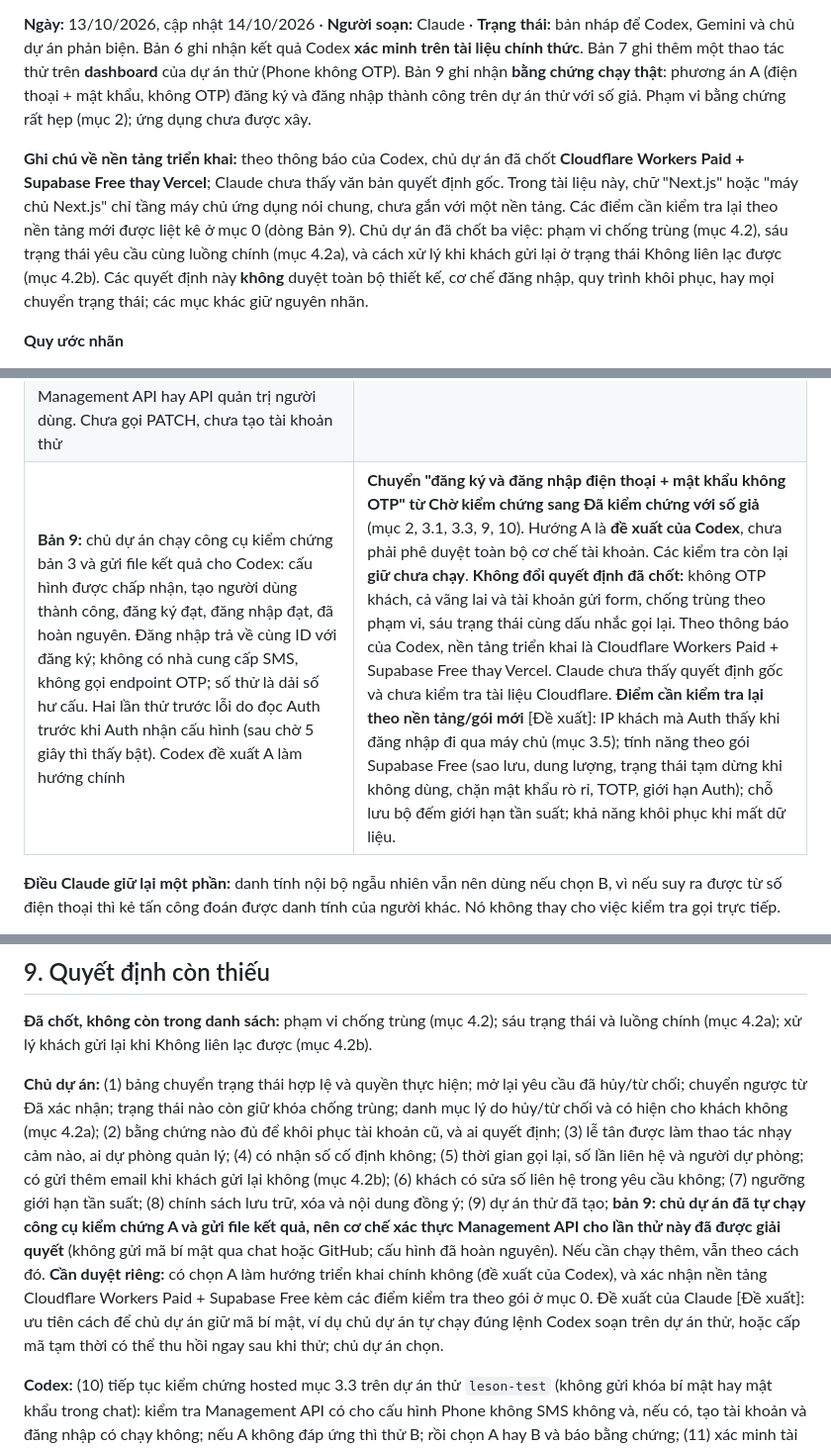
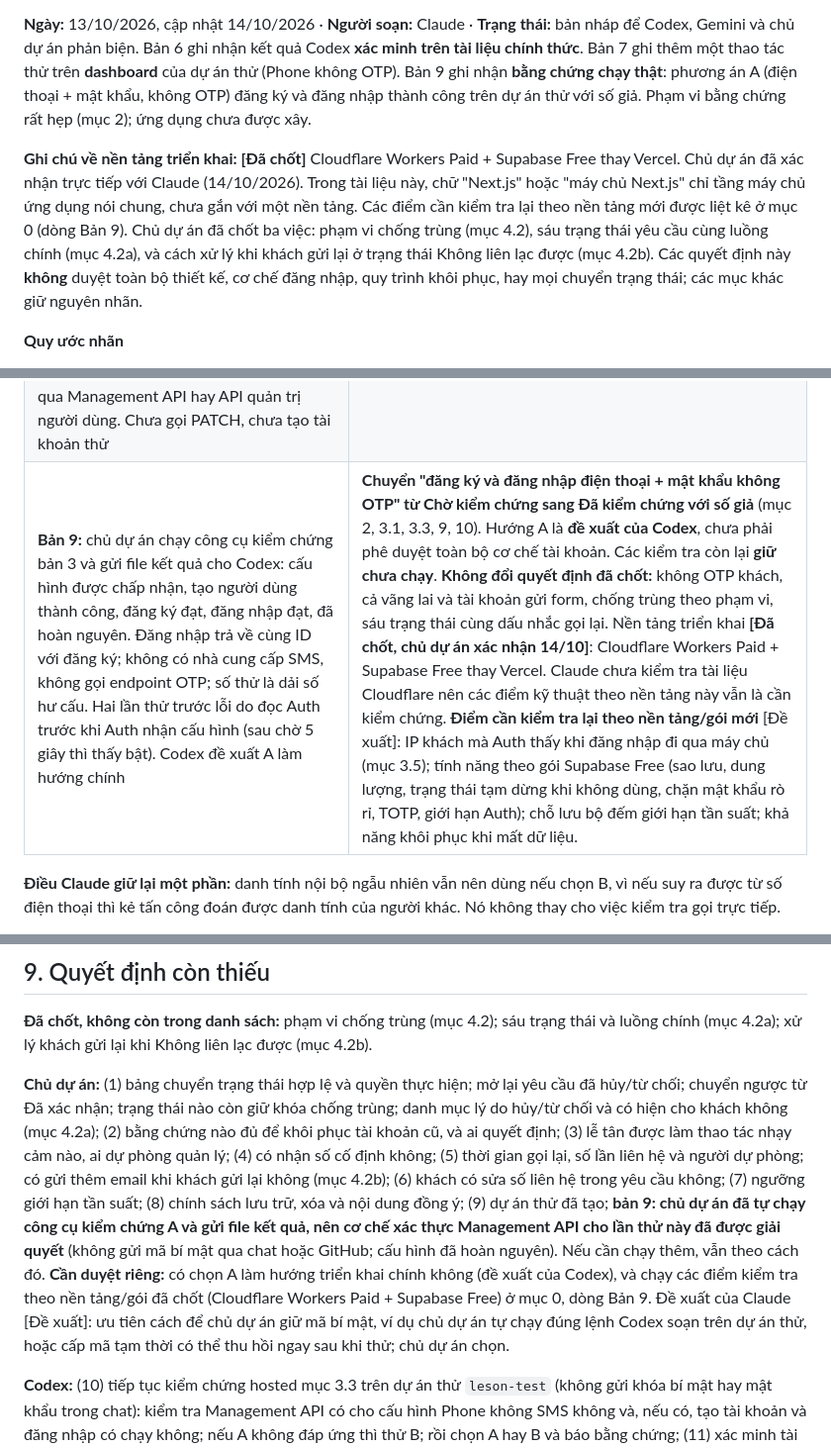
Before and after one commit to lqt140304-rgb/web-b-nh-vi-n, a Markdown page: docs/rasoat-tai-khoan-va-form-dat-lich.md, 3 parts joined by grey strips. Shown at 99% size. GitHub-like rendering.

Commit message:
Mark hosting platform decision as confirmed by the owner
Cloudflare Workers Paid plus Supabase Free replaces Vercel; keep the
platform-specific checks listed as still to verify.

Co-Authored-By: Claude Sonnet 5.5 <noreply@anthropic.com>
Claude-Session: https://claude.ai/code/session_01RdR2xeeUL4Rz15FkyvBsuM

```diff
--- a/docs/rasoat-tai-khoan-va-form-dat-lich.md
+++ b/docs/rasoat-tai-khoan-va-form-dat-lich.md
@@ -2,7 +2,7 @@
 
 **Ngày:** 13/10/2026, cập nhật 14/10/2026 · **Người soạn:** Claude · **Trạng thái:** bản nháp để Codex, Gemini và chủ dự án phản biện. Bản 6 ghi nhận kết quả Codex **xác minh trên tài liệu chính thức**. Bản 7 ghi thêm một thao tác thử trên **dashboard** của dự án thử (Phone không OTP). Bản 9 ghi nhận **bằng chứng chạy thật**: phương án A (điện thoại + mật khẩu, không OTP) đăng ký và đăng nhập thành công trên dự án thử với số giả. Phạm vi bằng chứng rất hẹp (mục 2); ứng dụng chưa được xây.
 
-**Ghi chú về nền tảng triển khai:** theo thông báo của Codex, chủ dự án đã chốt **Cloudflare Workers Paid + Supabase Free thay Vercel**; Claude chưa thấy văn bản quyết định gốc. Trong tài liệu này, chữ "Next.js" hoặc "máy chủ Next.js" chỉ tầng máy chủ ứng dụng nói chung, chưa gắn với một nền tảng. Các điểm cần kiểm tra lại theo nền tảng mới được liệt kê ở mục 0 (dòng Bản 9). Chủ dự án đã chốt ba việc: phạm vi chống trùng (mục 4.2), sáu trạng thái yêu cầu cùng luồng chính (mục 4.2a), và cách xử lý khi khách gửi lại ở trạng thái Không liên lạc được (mục 4.2b). Các quyết định này **không** duyệt toàn bộ thiết kế, cơ chế đăng nhập, quy trình khôi phục, hay mọi chuyển trạng thái; các mục khác giữ nguyên nhãn.
+**Ghi chú về nền tảng triển khai: [Đã chốt]** Cloudflare Workers Paid + Supabase Free thay Vercel. Chủ dự án đã xác nhận trực tiếp với Claude (14/10/2026). Trong tài liệu này, chữ "Next.js" hoặc "máy chủ Next.js" chỉ tầng máy chủ ứng dụng nói chung, chưa gắn với một nền tảng. Các điểm cần kiểm tra lại theo nền tảng mới được liệt kê ở mục 0 (dòng Bản 9). Chủ dự án đã chốt ba việc: phạm vi chống trùng (mục 4.2), sáu trạng thái yêu cầu cùng luồng chính (mục 4.2a), và cách xử lý khi khách gửi lại ở trạng thái Không liên lạc được (mục 4.2b). Các quyết định này **không** duyệt toàn bộ thiết kế, cơ chế đăng nhập, quy trình khôi phục, hay mọi chuyển trạng thái; các mục khác giữ nguyên nhãn.
 
 **Quy ước nhãn**
 - **[Đã chốt]**: do chủ dự án quyết định.
@@ -34,7 +34,7 @@ Các bản trước nằm ở lịch sử git của nhánh. Bản 2 tiếp thu p
 | **Bản 6:** Codex báo kết quả xác minh trên tài liệu chính thức (14/10): điện thoại + mật khẩu được hỗ trợ; Auth có giới hạn tần suất riêng theo IP; TOTP cho quản lý không cần SMS; chặn mật khẩu rò rỉ từ gói Pro; đăng xuất không làm token còn hạn mất hiệu lực ngay. Codex đồng ý cách xử lý màn hình cũ bằng số phiên bản và đánh giá hai cách đặt lại mật khẩu. Chủ dự án đã tạo dự án thử, chưa chạy kiểm chứng | **Cập nhật mục 2, 3.3, 3.5, 4.2b, 5.3, 9, 10.** Đây là xác minh tài liệu, **không phải bằng chứng kiểm thử**; Claude chưa tự đọc được các trang tài liệu. Phương án A/B vẫn **chưa chọn**. Ghi nhận điểm mới cần kiểm tra: giới hạn theo IP khi đăng nhập đi qua máy chủ. Cách đặt lại mật khẩu vẫn **chưa duyệt**. |
 | **Bản 7:** Codex thử trên dashboard dự án thử `leson-test` (14/10, chủ dự án cho phép): bật Phone provider, tắt Phone confirmations, giữ trống thông tin SMS, bấm Save. **Form không cho lưu**, báo cần Twilio Account SID, Auth Token và Message Service SID. Không nhập thông tin giả, không cấu hình hay gửi SMS; đã hủy thay đổi, cấu hình về như cũ | **Ghi nhận ở mục 2, 3.1, 3.3.** Phương án A **gặp trở ngại ở dashboard**, nhưng **chưa được coi là thử API thất bại** và chưa kết luận A bất khả thi. Phương án B cũng **chưa chạy thử hoặc chọn chính thức**. Không yêu cầu bật lại OTP, không yêu cầu đăng ký Twilio chỉ để vượt qua form. |
 | **Bản 8:** Codex kết nối được dự án `leson-test` (trạng thái ACTIVE_HEALTHY; đếm người dùng Auth bằng 0, không đọc mật khẩu hay thông tin cá nhân) và đọc cấu hình Auth công khai bằng khóa công khai: Phone tắt, tự xác nhận điện thoại tắt, Email bật, tự xác nhận email tắt, đăng ký công khai **chưa tắt**. Tiện ích Supabase hiện có **không** có thao tác đọc/ghi cấu hình Auth qua Management API hay API quản trị người dùng. Chưa gọi PATCH, chưa tạo tài khoản thử | **Ghi nhận ở mục 2, 3.3, 9, 10.** Đây là bằng chứng cấu hình hiện tại, **không phải kiểm thử tạo tài khoản hay đăng nhập**. Không kết luận A thất bại; B cũng chưa thử. Bước kế tiếp của A cần cơ chế xác thực Management API do chủ dự án quyết định. |
-| **Bản 9:** chủ dự án chạy công cụ kiểm chứng bản 3 và gửi file kết quả cho Codex: cấu hình được chấp nhận, tạo người dùng thành công, đăng ký đạt, đăng nhập đạt, đã hoàn nguyên. Đăng nhập trả về cùng ID với đăng ký; không có nhà cung cấp SMS, không gọi endpoint OTP; số thử là dải số hư cấu. Hai lần thử trước lỗi do đọc Auth trước khi Auth nhận cấu hình (sau chờ 5 giây thì thấy bật). Codex đề xuất A làm hướng chính | **Chuyển "đăng ký và đăng nhập điện thoại + mật khẩu không OTP" từ Chờ kiểm chứng sang Đã kiểm chứng với số giả** (mục 2, 3.1, 3.3, 9, 10). Hướng A là **đề xuất của Codex**, chưa phải phê duyệt toàn bộ cơ chế tài khoản. Các kiểm tra còn lại **giữ chưa chạy**. **Không đổi quyết định đã chốt:** không OTP khách, cả vãng lai và tài khoản gửi form, chống trùng theo phạm vi, sáu trạng thái cùng dấu nhắc gọi lại. Theo thông báo của Codex, nền tảng triển khai là Cloudflare Workers Paid + Supabase Free thay Vercel. Claude chưa thấy quyết định gốc và chưa kiểm tra tài liệu Cloudflare. **Điểm cần kiểm tra lại theo nền tảng/gói mới** [Đề xuất]: IP khách mà Auth thấy khi đăng nhập đi qua máy chủ (mục 3.5); tính năng theo gói Supabase Free (sao lưu, dung lượng, trạng thái tạm dừng khi không dùng, chặn mật khẩu rò rỉ, TOTP, giới hạn Auth); chỗ lưu bộ đếm giới hạn tần suất; khả năng khôi phục khi mất dữ liệu. |
+| **Bản 9:** chủ dự án chạy công cụ kiểm chứng bản 3 và gửi file kết quả cho Codex: cấu hình được chấp nhận, tạo người dùng thành công, đăng ký đạt, đăng nhập đạt, đã hoàn nguyên. Đăng nhập trả về cùng ID với đăng ký; không có nhà cung cấp SMS, không gọi endpoint OTP; số thử là dải số hư cấu. Hai lần thử trước lỗi do đọc Auth trước khi Auth nhận cấu hình (sau chờ 5 giây thì thấy bật). Codex đề xuất A làm hướng chính | **Chuyển "đăng ký và đăng nhập điện thoại + mật khẩu không OTP" từ Chờ kiểm chứng sang Đã kiểm chứng với số giả** (mục 2, 3.1, 3.3, 9, 10). Hướng A là **đề xuất của Codex**, chưa phải phê duyệt toàn bộ cơ chế tài khoản. Các kiểm tra còn lại **giữ chưa chạy**. **Không đổi quyết định đã chốt:** không OTP khách, cả vãng lai và tài khoản gửi form, chống trùng theo phạm vi, sáu trạng thái cùng dấu nhắc gọi lại. Nền tảng triển khai **[Đã chốt, chủ dự án xác nhận 14/10]**: Cloudflare Workers Paid + Supabase Free thay Vercel. Claude chưa kiểm tra tài liệu Cloudflare nên các điểm kỹ thuật theo nền tảng này vẫn là cần kiểm chứng. **Điểm cần kiểm tra lại theo nền tảng/gói mới** [Đề xuất]: IP khách mà Auth thấy khi đăng nhập đi qua máy chủ (mục 3.5); tính năng theo gói Supabase Free (sao lưu, dung lượng, trạng thái tạm dừng khi không dùng, chặn mật khẩu rò rỉ, TOTP, giới hạn Auth); chỗ lưu bộ đếm giới hạn tần suất; khả năng khôi phục khi mất dữ liệu. |
 
 **Điều Claude giữ lại một phần:** danh tính nội bộ ngẫu nhiên vẫn nên dùng nếu chọn B, vì nếu suy ra được từ số điện thoại thì kẻ tấn công đoán được danh tính của người khác. Nó không thay cho việc kiểm tra gọi trực tiếp.
 
@@ -362,7 +362,7 @@ Gộp yêu cầu; đặt hộ (sửa số liên hệ trong từng yêu cầu); f
 
 **Đã chốt, không còn trong danh sách:** phạm vi chống trùng (mục 4.2); sáu trạng thái và luồng chính (mục 4.2a); xử lý khách gửi lại khi Không liên lạc được (mục 4.2b).
 
-**Chủ dự án:** (1) bảng chuyển trạng thái hợp lệ và quyền thực hiện; mở lại yêu cầu đã hủy/từ chối; chuyển ngược từ Đã xác nhận; trạng thái nào còn giữ khóa chống trùng; danh mục lý do hủy/từ chối và có hiện cho khách không (mục 4.2a); (2) bằng chứng nào đủ để khôi phục tài khoản cũ, và ai quyết định; (3) lễ tân được làm thao tác nhạy cảm nào, ai dự phòng quản lý; (4) có nhận số cố định không; (5) thời gian gọi lại, số lần liên hệ và người dự phòng; có gửi thêm email khi khách gửi lại không (mục 4.2b); (6) khách có sửa số liên hệ trong yêu cầu không; (7) ngưỡng giới hạn tần suất; (8) chính sách lưu trữ, xóa và nội dung đồng ý; (9) dự án thử đã tạo; **bản 9: chủ dự án đã tự chạy công cụ kiểm chứng A và gửi file kết quả, nên cơ chế xác thực Management API cho lần thử này đã được giải quyết** (không gửi mã bí mật qua chat hoặc GitHub; cấu hình đã hoàn nguyên). Nếu cần chạy thêm, vẫn theo cách đó. **Cần duyệt riêng:** có chọn A làm hướng triển khai chính không (đề xuất của Codex), và xác nhận nền tảng Cloudflare Workers Paid + Supabase Free kèm các điểm kiểm tra theo gói ở mục 0. Đề xuất của Claude [Đề xuất]: ưu tiên cách để chủ dự án giữ mã bí mật, ví dụ chủ dự án tự chạy đúng lệnh Codex soạn trên dự án thử, hoặc cấp mã tạm thời có thể thu hồi ngay sau khi thử; chủ dự án chọn.
+**Chủ dự án:** (1) bảng chuyển trạng thái hợp lệ và quyền thực hiện; mở lại yêu cầu đã hủy/từ chối; chuyển ngược từ Đã xác nhận; trạng thái nào còn giữ khóa chống trùng; danh mục lý do hủy/từ chối và có hiện cho khách không (mục 4.2a); (2) bằng chứng nào đủ để khôi phục tài khoản cũ, và ai quyết định; (3) lễ tân được làm thao tác nhạy cảm nào, ai dự phòng quản lý; (4) có nhận số cố định không; (5) thời gian gọi lại, số lần liên hệ và người dự phòng; có gửi thêm email khi khách gửi lại không (mục 4.2b); (6) khách có sửa số liên hệ trong yêu cầu không; (7) ngưỡng giới hạn tần suất; (8) chính sách lưu trữ, xóa và nội dung đồng ý; (9) dự án thử đã tạo; **bản 9: chủ dự án đã tự chạy công cụ kiểm chứng A và gửi file kết quả, nên cơ chế xác thực Management API cho lần thử này đã được giải quyết** (không gửi mã bí mật qua chat hoặc GitHub; cấu hình đã hoàn nguyên). Nếu cần chạy thêm, vẫn theo cách đó. **Cần duyệt riêng:** có chọn A làm hướng triển khai chính không (đề xuất của Codex), và chạy các điểm kiểm tra theo nền tảng/gói đã chốt (Cloudflare Workers Paid + Supabase Free) ở mục 0, dòng Bản 9. Đề xuất của Claude [Đề xuất]: ưu tiên cách để chủ dự án giữ mã bí mật, ví dụ chủ dự án tự chạy đúng lệnh Codex soạn trên dự án thử, hoặc cấp mã tạm thời có thể thu hồi ngay sau khi thử; chủ dự án chọn.
 
 **Codex:** (10) tiếp tục kiểm chứng hosted mục 3.3 trên dự án thử `leson-test` (không gửi khóa bí mật hay mật khẩu trong chat): kiểm tra Management API có cho cấu hình Phone không SMS không và, nếu có, tạo tài khoản và đăng nhập có chạy không; nếu A không đáp ứng thì thử B; rồi chọn A hay B và báo bằng chứng; (11) xác minh tài liệu đã xong, còn kiểm thử API thật cho các mục ở mục 2; (12) chọn cách đặt lại mật khẩu (mật khẩu tạm hay quyền đặt lại dùng một lần) sau khi thử, và báo công sức; (12b) kiểm tra giới hạn theo IP khi đăng nhập qua máy chủ.
 
```
